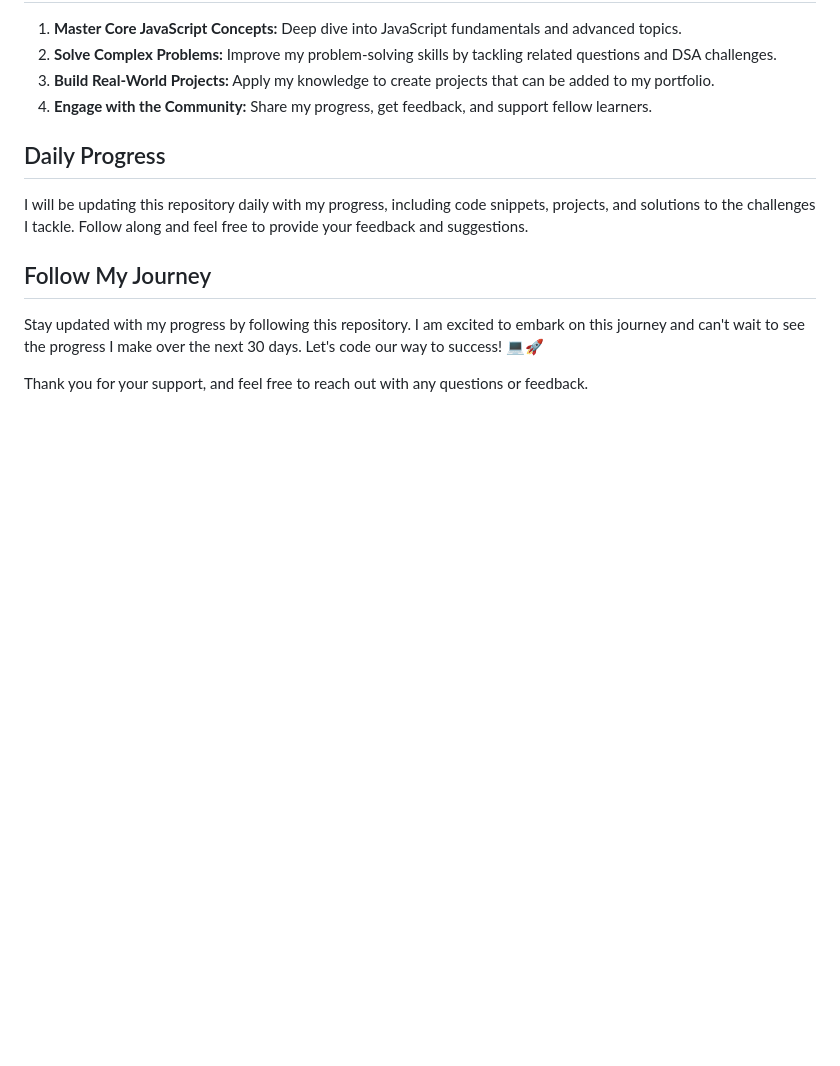
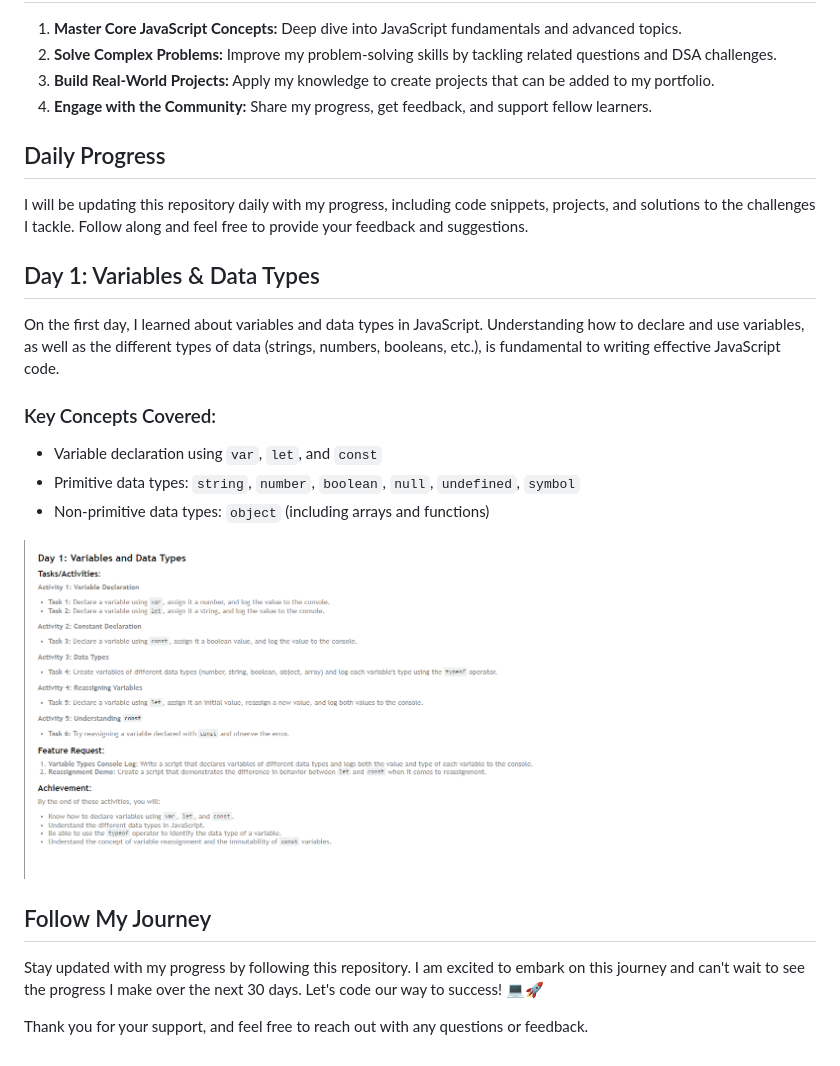
Before and after one commit to iamqitmeer/30-days-javascript-challenge-with-chai-aur-code, a Markdown page: README.md, the part around the change. Rendered like a GitHub page; pictures changed too: Images/Day 1.PNG (added); blank space fills up the shorter version.

```diff
--- a/README.md
+++ b/README.md
@@ -29,6 +29,16 @@ The 30-Day JavaScript Challenge is designed to provide a structured and comprehe
 ## Daily Progress
 I will be updating this repository daily with my progress, including code snippets, projects, and solutions to the challenges I tackle. Follow along and feel free to provide your feedback and suggestions.
 
+## Day 1: Variables & Data Types
+On the first day, I learned about variables and data types in JavaScript. Understanding how to declare and use variables, as well as the different types of data (strings, numbers, booleans, etc.), is fundamental to writing effective JavaScript code.
+
+### Key Concepts Covered:
+- Variable declaration using `var`, `let`, and `const`
+- Primitive data types: `string`, `number`, `boolean`, `null`, `undefined`, `symbol`
+- Non-primitive data types: `object` (including arrays and functions)
+
+![Day 1: Variables & Data Types](./Images/Day%201.PNG)
+
 ## Follow My Journey
 Stay updated with my progress by following this repository. I am excited to embark on this journey and can't wait to see the progress I make over the next 30 days. Let's code our way to success! 💻🚀
 
```
